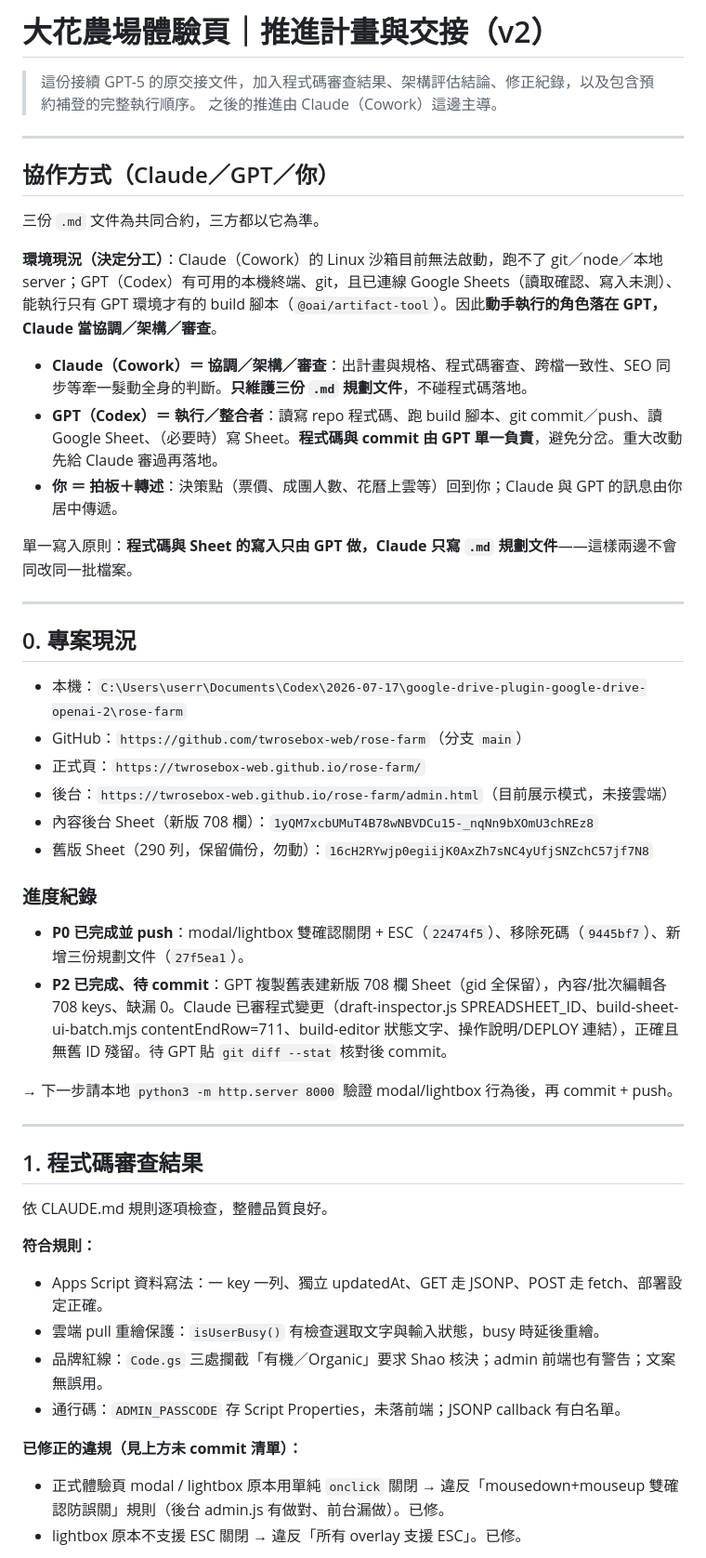
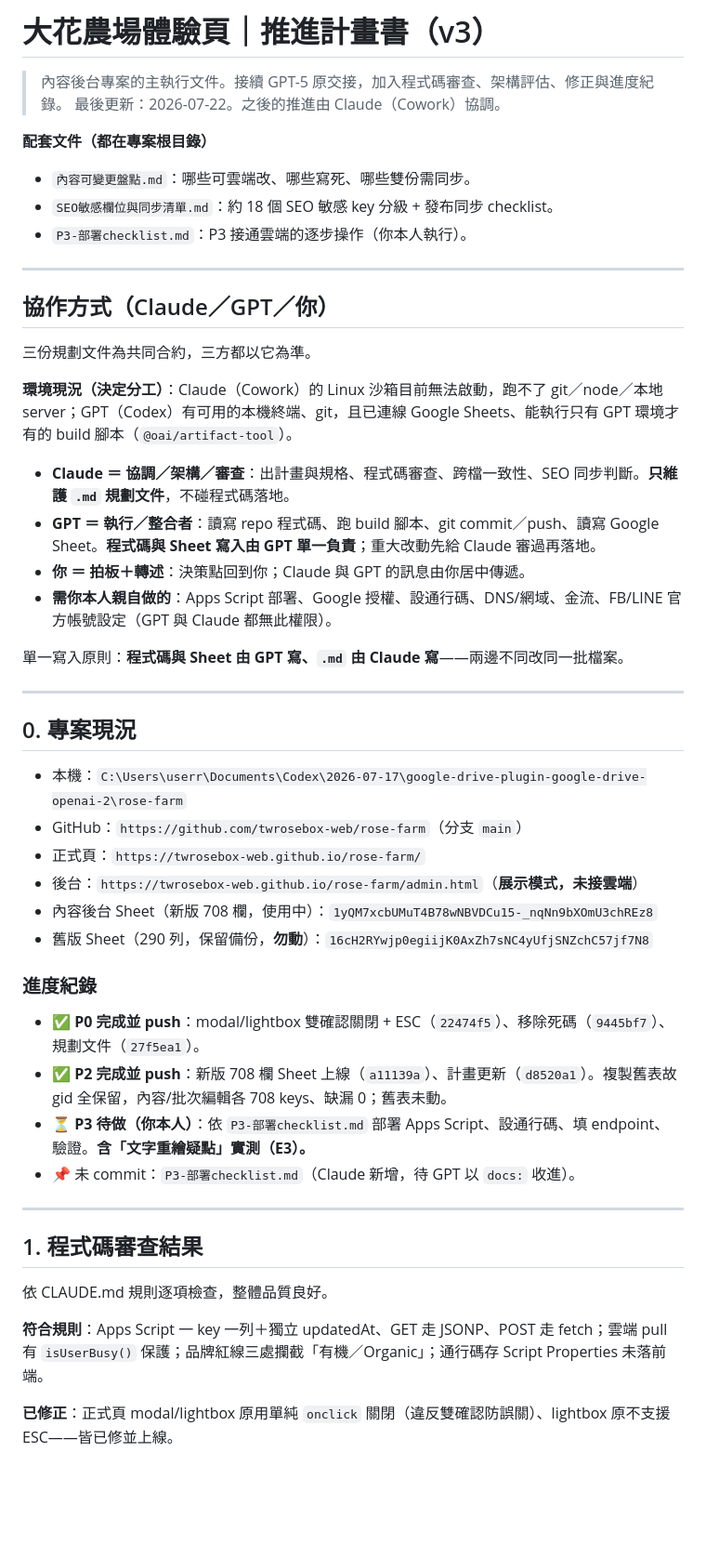
Before and after one commit to twrosebox-web/rose-farm, a Markdown page: 推進計畫.md, the part around one of its changes. Shown at 93% size. GitHub-like rendering; blank space fills up the shorter version.

```diff
--- a/推進計畫.md
+++ b/推進計畫.md
@@ -1,21 +1,27 @@
-# 大花農場體驗頁｜推進計畫與交接（v2）
+# 大花農場體驗頁｜推進計畫書（v3）
 
-> 這份接續 GPT-5 的原交接文件，加入程式碼審查結果、架構評估結論、修正紀錄，以及包含預約補登的完整執行順序。
-> 之後的推進由 Claude（Cowork）這邊主導。
+> 內容後台專案的主執行文件。接續 GPT-5 原交接，加入程式碼審查、架構評估、修正與進度紀錄。
+> 最後更新：2026-07-22。之後的推進由 Claude（Cowork）協調。
+
+**配套文件（都在專案根目錄）**
+- `內容可變更盤點.md`：哪些可雲端改、哪些寫死、哪些雙份需同步。
+- `SEO敏感欄位與同步清單.md`：約 18 個 SEO 敏感 key 分級 + 發布同步 checklist。
+- `P3-部署checklist.md`：P3 接通雲端的逐步操作（你本人執行）。
 
 ---
 
 ## 協作方式（Claude／GPT／你）
 
-三份 `.md` 文件為共同合約，三方都以它為準。
+三份規劃文件為共同合約，三方都以它為準。
 
-**環境現況（決定分工）**：Claude（Cowork）的 Linux 沙箱目前無法啟動，跑不了 git／node／本地 server；GPT（Codex）有可用的本機終端、git，且已連線 Google Sheets（讀取確認、寫入未測）、能執行只有 GPT 環境才有的 build 腳本（`@oai/artifact-tool`）。因此**動手執行的角色落在 GPT，Claude 當協調／架構／審查**。
+**環境現況（決定分工）**：Claude（Cowork）的 Linux 沙箱目前無法啟動，跑不了 git／node／本地 server；GPT（Codex）有可用的本機終端、git，且已連線 Google Sheets、能執行只有 GPT 環境才有的 build 腳本（`@oai/artifact-tool`）。
 
-- **Claude（Cowork）＝ 協調／架構／審查**：出計畫與規格、程式碼審查、跨檔一致性、SEO 同步等牽一髮動全身的判斷。**只維護三份 `.md` 規劃文件**，不碰程式碼落地。
-- **GPT（Codex）＝ 執行／整合者**：讀寫 repo 程式碼、跑 build 腳本、git commit／push、讀 Google Sheet、（必要時）寫 Sheet。**程式碼與 commit 由 GPT 單一負責**，避免分岔。重大改動先給 Claude 審過再落地。
-- **你 ＝ 拍板＋轉述**：決策點（票價、成團人數、花曆上雲等）回到你；Claude 與 GPT 的訊息由你居中傳遞。
+- **Claude ＝ 協調／架構／審查**：出計畫與規格、程式碼審查、跨檔一致性、SEO 同步判斷。**只維護 `.md` 規劃文件**，不碰程式碼落地。
+- **GPT ＝ 執行／整合者**：讀寫 repo 程式碼、跑 build 腳本、git commit／push、讀寫 Google Sheet。**程式碼與 Sheet 寫入由 GPT 單一負責**；重大改動先給 Claude 審過再落地。
+- **你 ＝ 拍板＋轉述**：決策點回到你；Claude 與 GPT 的訊息由你居中傳遞。
+- **需你本人親自做的**：Apps Script 部署、Google 授權、設通行碼、DNS/網域、金流、FB/LINE 官方帳號設定（GPT 與 Claude 都無此權限）。
 
-單一寫入原則：**程式碼與 Sheet 的寫入只由 GPT 做，Claude 只寫 `.md` 規劃文件**——這樣兩邊不會同改同一批檔案。
+單一寫入原則：**程式碼與 Sheet 由 GPT 寫、`.md` 由 Claude 寫**——兩邊不同改同一批檔案。
 
 ---
 
@@ -24,16 +30,16 @@
 - 本機：`C:\Users\userr\Documents\Codex\2026-07-17\google-drive-plugin-google-drive-openai-2\rose-farm`
 - GitHub：`https://github.com/twrosebox-web/rose-farm`（分支 `main`）
 - 正式頁：`https://twrosebox-web.github.io/rose-farm/`
-- 後台：`https://twrosebox-web.github.io/rose-farm/admin.html`（目前展示模式，未接雲端）
-- 內容後台 Sheet（新版 708 欄）：`1yQM7xcbUMuT4B78wNBVDCu15-_nqNn9bXOmU3chREz8`
-- 舊版 Sheet（290 列，保留備份，勿動）：`16cH2RYwjp0egiijK0AxZh7sNC4yUfjSNZchC57jf7N8`
+- 後台：`https://twrosebox-web.github.io/rose-farm/admin.html`（**展示模式，未接雲端**）
+- 內容後台 Sheet（新版 708 欄，使用中）：`1yQM7xcbUMuT4B78wNBVDCu15-_nqNn9bXOmU3chREz8`
+- 舊版 Sheet（290 列，保留備份，**勿動**）：`16cH2RYwjp0egiijK0AxZh7sNC4yUfjSNZchC57jf7N8`
 
 ### 進度紀錄
 
-- **P0 已完成並 push**：modal/lightbox 雙確認關閉 + ESC（`22474f5`）、移除死碼（`9445bf7`）、新增三份規劃文件（`27f5ea1`）。
-- **P2 已完成、待 commit**：GPT 複製舊表建新版 708 欄 Sheet（gid 全保留），內容/批次編輯各 708 keys、缺漏 0。Claude 已審程式變更（draft-inspector.js SPREADSHEET_ID、build-sheet-ui-batch.mjs contentEndRow=711、build-editor 狀態文字、操作說明/DEPLOY 連結），正確且無舊 ID 殘留。待 GPT 貼 `git diff --stat` 核對後 commit。
-
-→ 下一步請本地 `python3 -m http.server 8000` 驗證 modal/lightbox 行為後，再 commit + push。
+- ✅ **P0 完成並 push**：modal/lightbox 雙確認關閉 + ESC（`22474f5`）、移除死碼（`9445bf7`）、規劃文件（`27f5ea1`）。
+- ✅ **P2 完成並 push**：新版 708 欄 Sheet 上線（`a11139a`）、計畫更新（`d8520a1`）。複製舊表故 gid 全保留，內容/批次編輯各 708 keys、缺漏 0；舊表未動。
+- ⏳ **P3 待做（你本人）**：依 `P3-部署checklist.md` 部署 Apps Script、設通行碼、填 endpoint、驗證。**含「文字重繪疑點」實測（E3）。**
+- 📌 未 commit：`P3-部署checklist.md`（Claude 新增，待 GPT 以 `docs:` 收進）。
 
 ---
 
@@ -41,13 +47,7 @@
 
 依 CLAUDE.md 規則逐項檢查，整體品質良好。
 
-**符合規則：**
-- Apps Script 資料寫法：一 key 一列、獨立 updatedAt、GET 走 JSONP、POST 走 fetch、部署設定正確。
-- 雲端 pull 重繪保護：`isUserBusy()` 有檢查選取文字與輸入狀態，busy 時延後重繪。
-- 品牌紅線：`Code.gs` 三處攔截「有機／Organic」要求 Shao 核決；admin 前端也有警告；文案無誤用。
-- 通行碼：`ADMIN_PASSCODE` 存 Script Properties，未落前端；JSONP callback 有白名單。
+**符合規則**：Apps Script 一 key 一列＋獨立 updatedAt、GET 走 JSONP、POST 走 fetch；雲端 pull 有 `isUserBusy()` 保護；品牌紅線三處攔截「有機／Organic」；通行碼存 Script Properties 未落前端。
 
-**已修正的違規（見上方未 commit 清單）：**
-- 正式體驗頁 modal / lightbox 原本用單純 `onclick` 關閉 → 違反「mousedown+mouseup 雙確認防誤關」規則（後台 admin.js 有做對、前台漏做）。已修。
-- lightbox 原本不支援 ESC 關閉 → 違反「所有 overlay 支援 ESC」。已修。
+**已修正**：正式頁 modal/lightbox 原用單純 `onclick` 關閉（違反雙確認防誤關）、lightbox 原不支援 ESC——皆已修並上線。
 
```
Also changed, not shown: other parts of 推進計畫.md (+55 -62 lines), P3-部署checklist.md (added, +67 -0 lines), 第二階段企劃書.md (added, +95 -0 lines).
